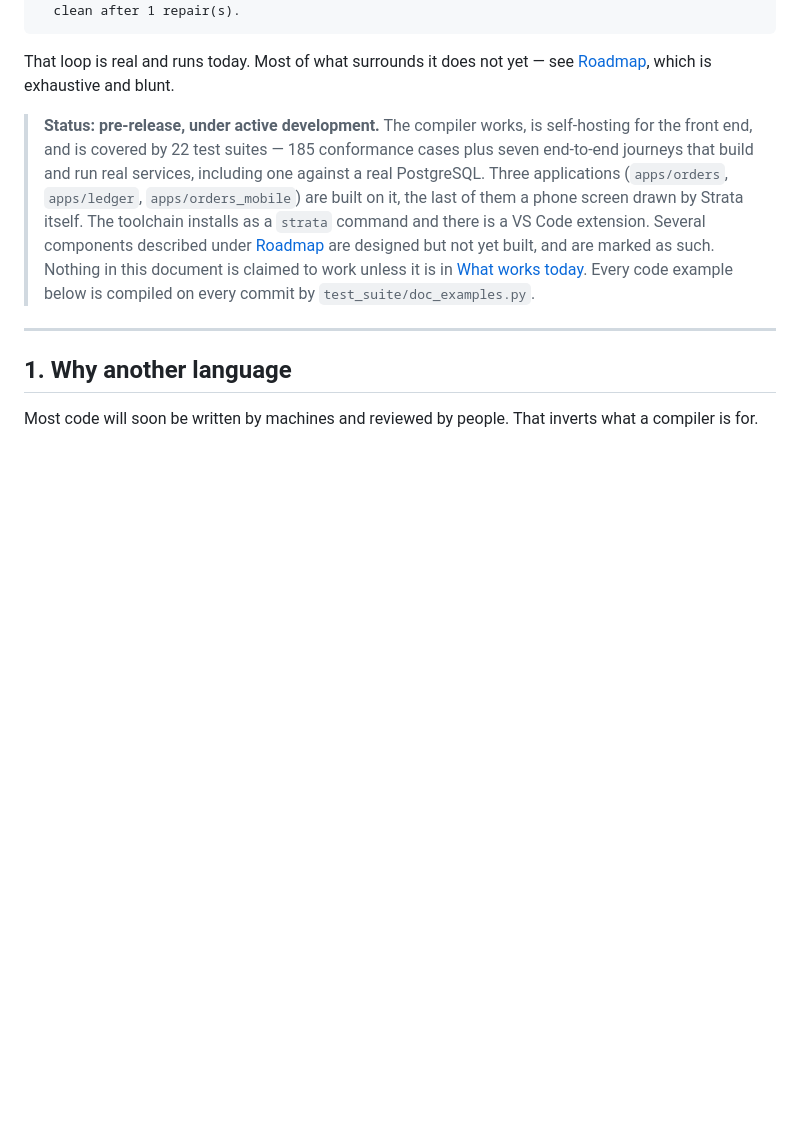
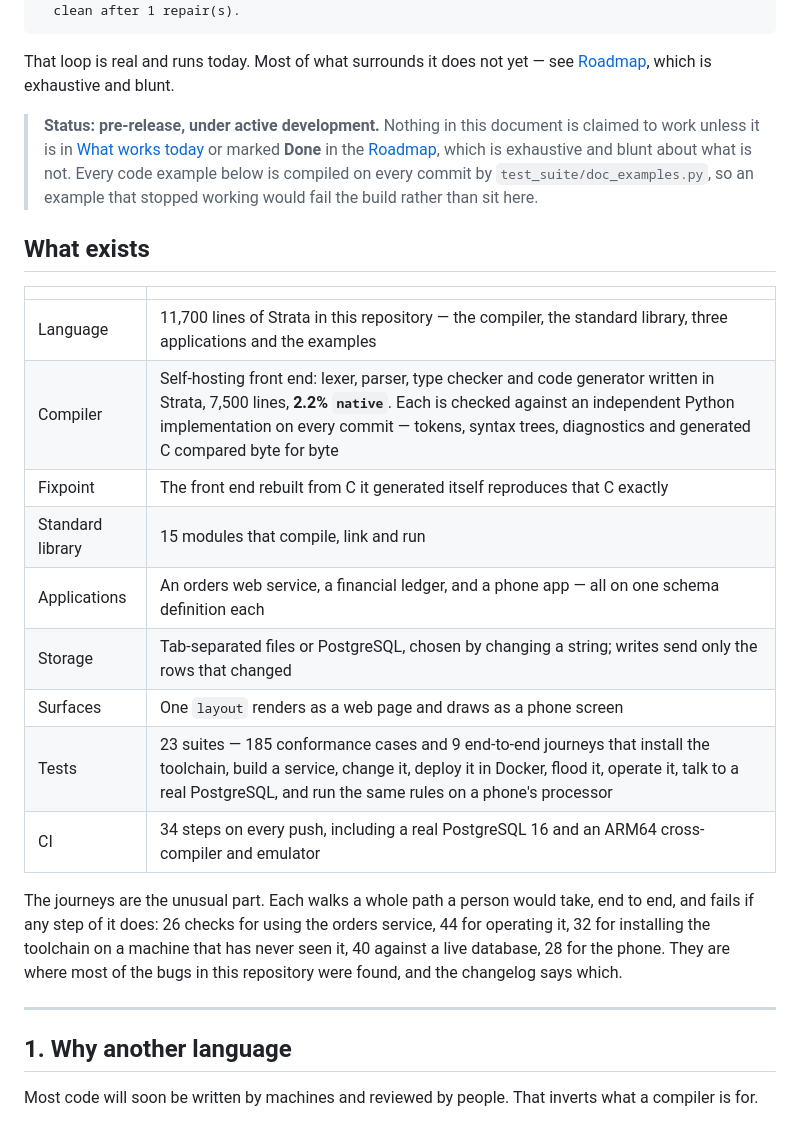
Before and after one commit to prabathkumar/strata-core, a Markdown page: README.md, the part around the change. Drawn GitHub-style; blank space fills up the shorter version.

Commit message:
Say in one place what exists
README gained a "What exists" table: line counts, the self-hosting
percentage, module and suite counts, and what each end-to-end journey
actually checks. Nothing in it is new work -- it is the first time the
numbers sit together rather than scattered through a roadmap, and every one
of them came from running something rather than from memory.

Co-Authored-By: Claude Opus 5 <noreply@anthropic.com>
Claude-Session: https://claude.ai/code/session_01X3nmaR2hFnsQCpRArDZ78C

```diff
--- a/README.md
+++ b/README.md
@@ -22,17 +22,33 @@ $ strata repair ledger.sta
 That loop is real and runs today. Most of what surrounds it does not yet — see
 [Roadmap](#roadmap), which is exhaustive and blunt.
 
-> **Status: pre-release, under active development.** The compiler works, is
-> self-hosting for the front end, and is covered by 22 test suites — 185
-> conformance cases plus seven end-to-end journeys that build and run real
-> services, including one against a real PostgreSQL. Three applications
-> (`apps/orders`, `apps/ledger`, `apps/orders_mobile`) are built on it, the last
-> of them a phone screen drawn by Strata itself. The toolchain installs as a
-> `strata` command and there is a VS Code extension. Several components described under
-> [Roadmap](#roadmap) are designed but not yet built, and are marked as such.
-> Nothing in this document is claimed to work unless it is in
-> [What works today](#what-works-today). Every code example below is compiled
-> on every commit by `test_suite/doc_examples.py`.
+> **Status: pre-release, under active development.** Nothing in this document
+> is claimed to work unless it is in [What works today](#what-works-today) or
+> marked **Done** in the [Roadmap](#roadmap), which is exhaustive and blunt
+> about what is not. Every code example below is compiled on every commit by
+> `test_suite/doc_examples.py`, so an example that stopped working would fail
+> the build rather than sit here.
+
+## What exists
+
+| | |
+|---|---|
+| Language | 11,700 lines of Strata in this repository — the compiler, the standard library, three applications and the examples |
+| Compiler | Self-hosting front end: lexer, parser, type checker and code generator written in Strata, 7,500 lines, **2.2% `native`**. Each is checked against an independent Python implementation on every commit — tokens, syntax trees, diagnostics and generated C compared byte for byte |
+| Fixpoint | The front end rebuilt from C it generated itself reproduces that C exactly |
+| Standard library | 15 modules that compile, link and run |
+| Applications | An orders web service, a financial ledger, and a phone app — all on one schema definition each |
+| Storage | Tab-separated files or PostgreSQL, chosen by changing a string; writes send only the rows that changed |
+| Surfaces | One `layout` renders as a web page and draws as a phone screen |
+| Tests | 23 suites — 185 conformance cases and 9 end-to-end journeys that install the toolchain, build a service, change it, deploy it in Docker, flood it, operate it, talk to a real PostgreSQL, and run the same rules on a phone's processor |
+| CI | 34 steps on every push, including a real PostgreSQL 16 and an ARM64 cross-compiler and emulator |
+
+The journeys are the unusual part. Each walks a whole path a person would
+take, end to end, and fails if any step of it does: 26 checks for using the
+orders service, 44 for operating it, 32 for installing the toolchain on a
+machine that has never seen it, 40 against a live database, 28 for the phone.
+They are where most of the bugs in this repository were found, and the
+changelog says which.
 
 ---
 
```
Also changed, not shown: CHANGELOG.md (+8 -0 lines).
